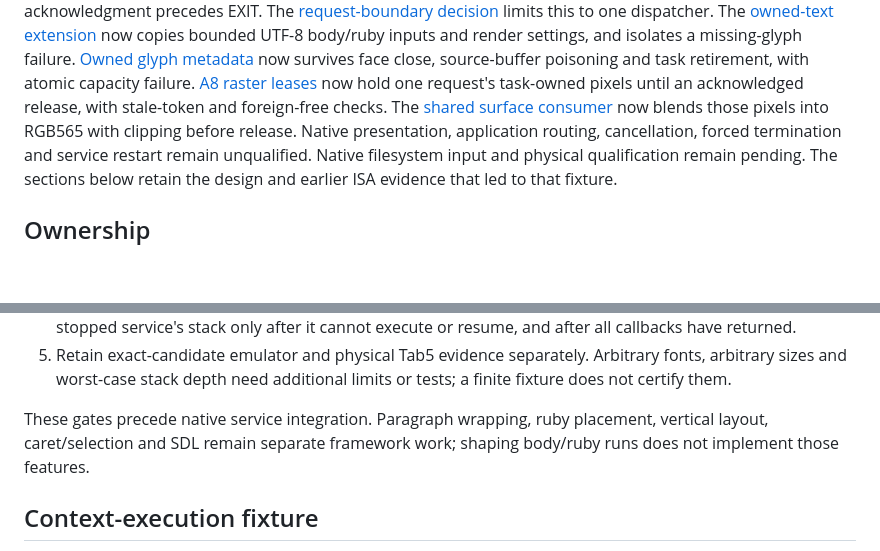
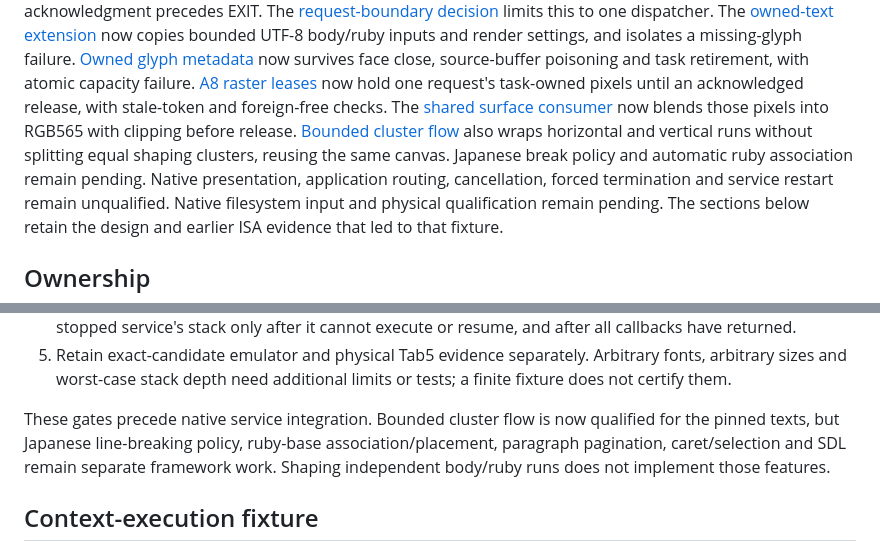
Before and after one commit to masanork/nihos, a Markdown page: docs/graphics-font-worker.md, 2 parts joined by grey strips. Rendered like a GitHub page; blank space fills up the shorter version.

```diff
--- a/docs/graphics-font-worker.md
+++ b/docs/graphics-font-worker.md
@@ -16,7 +16,10 @@ now survives face close, source-buffer poisoning and task retirement, with atomi
 failure. [A8 raster leases](adr/0047-borrowed-a8-raster-leases.md) now hold one
 request's task-owned pixels until an acknowledged release, with stale-token
 and foreign-free checks. The [shared surface consumer](adr/0048-borrowed-rgb565-surfaces.md)
-now blends those pixels into RGB565 with clipping before release. Native
+now blends those pixels into RGB565 with clipping before release.
+[Bounded cluster flow](adr/0049-bounded-cluster-flow.md) also wraps horizontal
+and vertical runs without splitting equal shaping clusters, reusing the same
+canvas. Japanese break policy and automatic ruby association remain pending. Native
 presentation, application routing, cancellation, forced termination
 and service restart remain unqualified. Native filesystem input and physical
 qualification remain pending. The sections below retain the design and earlier
@@ -114,9 +117,11 @@ this study.
    Arbitrary fonts, arbitrary sizes and worst-case stack depth need additional
    limits or tests; a finite fixture does not certify them.
 
-These gates precede native service integration. Paragraph wrapping, ruby
-placement, vertical layout, caret/selection and SDL remain separate framework
-work; shaping body/ruby runs does not implement those features.
+These gates precede native service integration. Bounded cluster flow is now
+qualified for the pinned texts, but Japanese line-breaking policy, ruby-base
+association/placement, paragraph pagination, caret/selection and SDL remain
+separate framework work. Shaping independent body/ruby runs does not implement
+those features.
 
 ## Context-execution fixture
 
```
Also changed, not shown: docs/adr/0049-bounded-cluster-flow.md (added, +57 -0 lines), docs/native-graphics.md (+44 -11 lines), docs/measurements/2026-10-28-wrap-horizontal.png (added), docs/measurements/2026-10-28-wrap-mixed.png (added), docs/measurements/2026-10-28-wrap-vertical.png (added), 13 other files.
